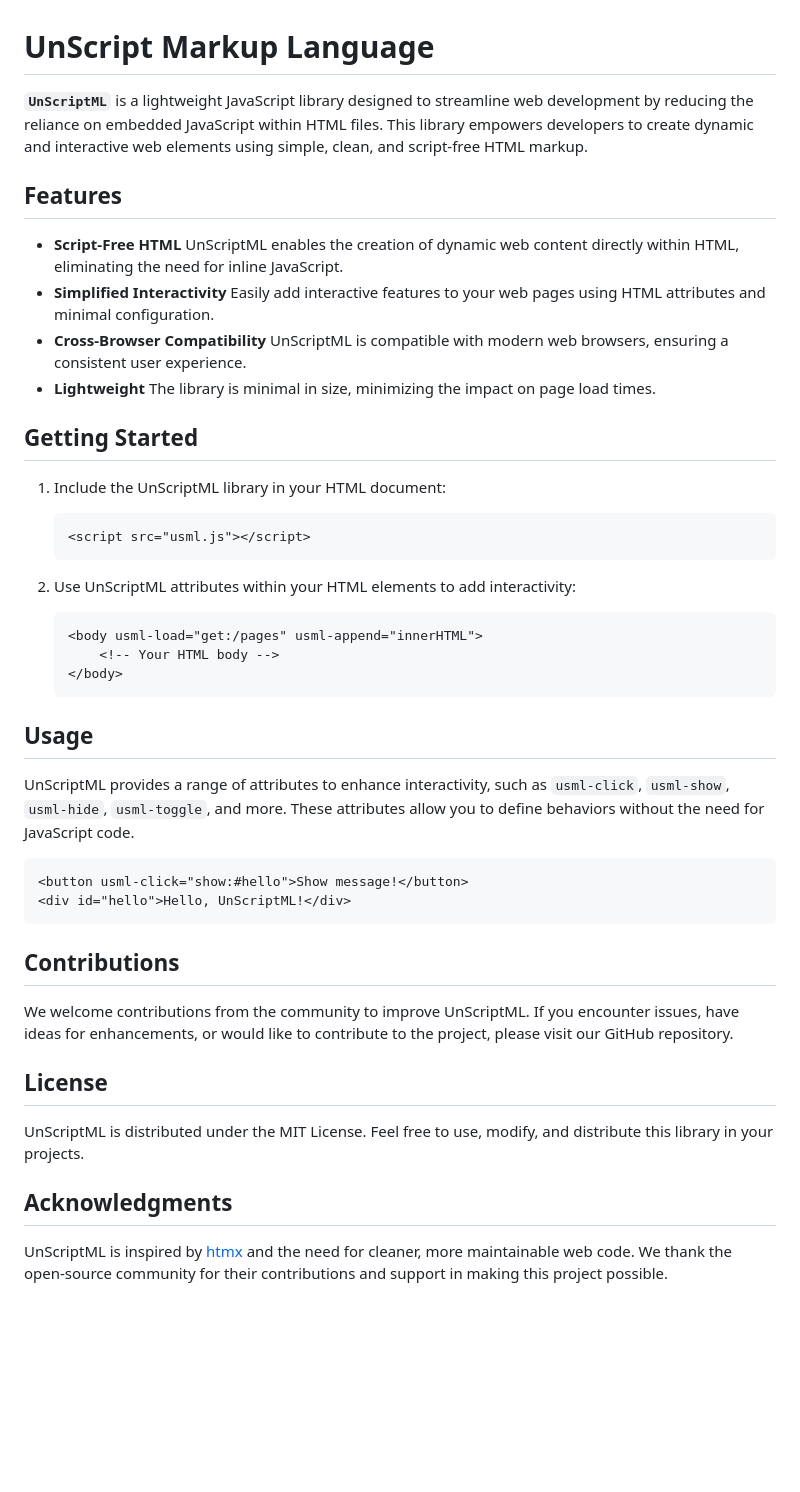
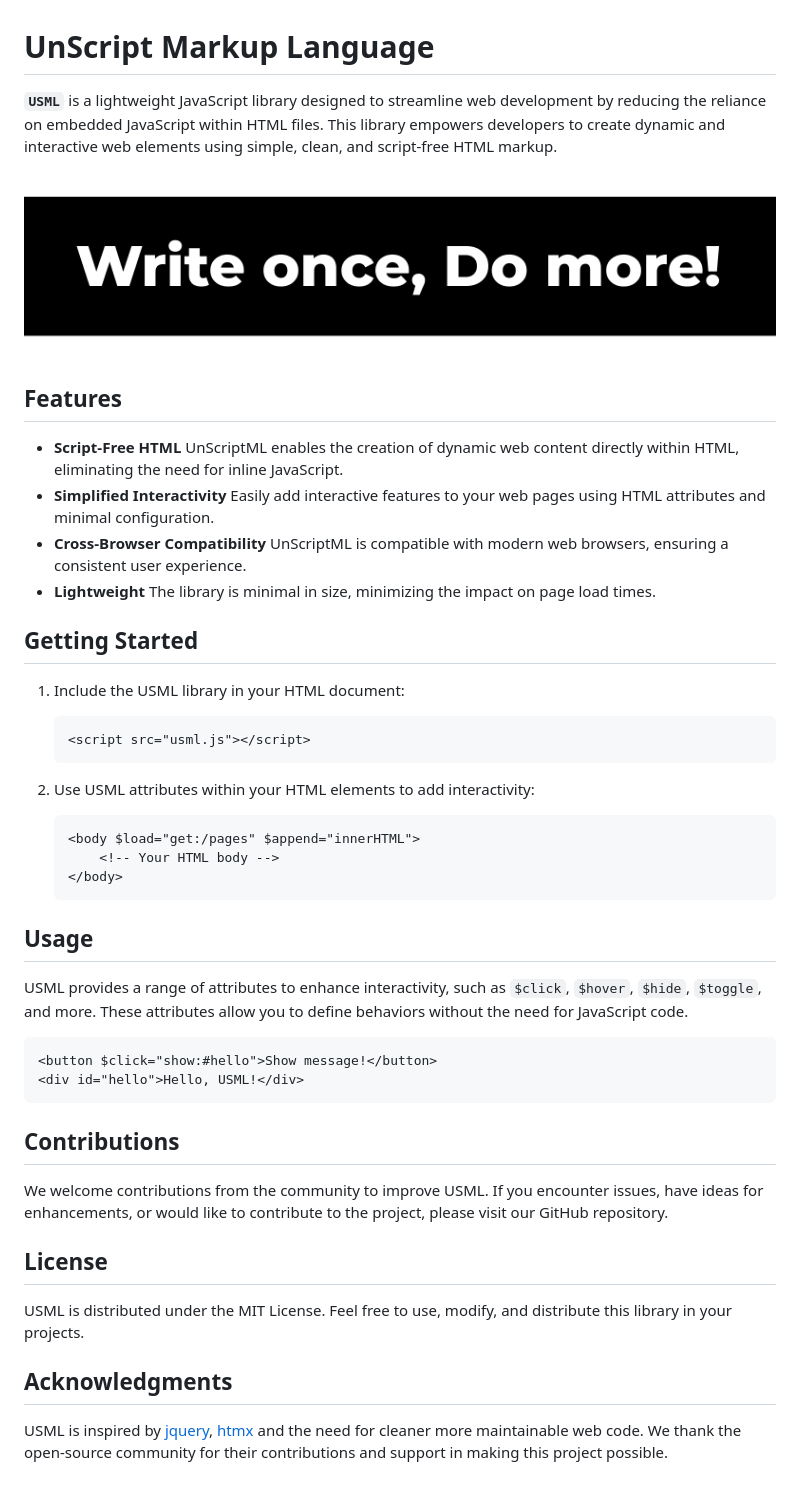
Before and after one commit to mackignacio/usml, a Markdown page: README.md, the part around the change. GitHub-like rendering; pictures changed too: banner.png (added); blank space fills up the shorter version.

Commit message:
chore(readme): :sparkles: add banner.png

````diff
--- a/README.md
+++ b/README.md
@@ -1,6 +1,10 @@
 # UnScript Markup Language
 
-**`UnScriptML`** is a lightweight JavaScript library designed to streamline web development by reducing the reliance on embedded JavaScript within HTML files. This library empowers developers to create dynamic and interactive web elements using simple, clean, and script-free HTML markup.
+**`USML`** is a lightweight JavaScript library designed to streamline web development by reducing the reliance on embedded JavaScript within HTML files. This library empowers developers to create dynamic and interactive web elements using simple, clean, and script-free HTML markup.
+
+<p align="center">
+  <img width="100%" height="100%" src="https://github.com/mackignacio/usml/blob/main/banner.png">
+</p>
 
 ## Features
 
@@ -15,37 +19,37 @@
 
 ## Getting Started
 
-1. Include the UnScriptML library in your HTML document:
+1. Include the USML library in your HTML document:
 
     ```html
     <script src="usml.js"></script>
     ```
 
-2. Use UnScriptML attributes within your HTML elements to add interactivity:
+2. Use USML attributes within your HTML elements to add interactivity:
 
     ```html
-    <body usml-load="get:/pages" usml-append="innerHTML">
+    <body $load="get:/pages" $append="innerHTML">
         <!-- Your HTML body -->
     </body>
     ```
 
 ## Usage
 
-UnScriptML provides a range of attributes to enhance interactivity, such as `usml-click`, `usml-show`, `usml-hide`, `usml-toggle`, and more. These attributes allow you to define behaviors without the need for JavaScript code.
+USML provides a range of attributes to enhance interactivity, such as `$click`, `$hover`, `$hide`, `$toggle`, and more. These attributes allow you to define behaviors without the need for JavaScript code.
 
 ```html
-<button usml-click="show:#hello">Show message!</button>
-<div id="hello">Hello, UnScriptML!</div>
+<button $click="show:#hello">Show message!</button>
+<div id="hello">Hello, USML!</div>
 ```
 
 ## Contributions
 
-We welcome contributions from the community to improve UnScriptML. If you encounter issues, have ideas for enhancements, or would like to contribute to the project, please visit our GitHub repository.
+We welcome contributions from the community to improve USML. If you encounter issues, have ideas for enhancements, or would like to contribute to the project, please visit our GitHub repository.
 
 ## License
 
-UnScriptML is distributed under the MIT License. Feel free to use, modify, and distribute this library in your projects.
+USML is distributed under the MIT License. Feel free to use, modify, and distribute this library in your projects.
 
 ## Acknowledgments
 
-UnScriptML is inspired by [htmx](https://htmx.org/) and the need for cleaner, more maintainable web code. We thank the open-source community for their contributions and support in making this project possible.
+USML is inspired by [jquery](https://jquery.com/), [htmx](https://htmx.org/) and the need for cleaner more maintainable web code. We thank the open-source community for their contributions and support in making this project possible.
````
